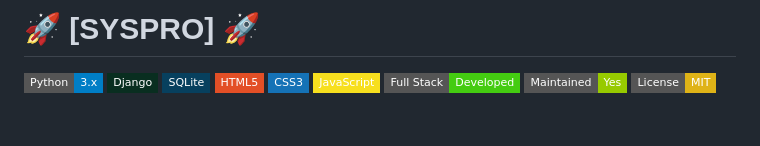
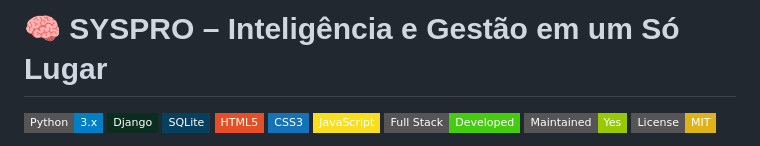
Before and after one commit to eolkazin/management-sys, a Markdown page: README.md, the part around the change. Drawn GitHub-style; badges without logos; blank space fills up the shorter version.

```diff
--- a/README.md
+++ b/README.md
@@ -1,4 +1,4 @@
-# 🚀 [SYSPRO] 🚀
+# 🧠 SYSPRO – Inteligência e Gestão em um Só Lugar
 
 [![Python](https://img.shields.io/badge/Python-3.x-blue.svg?style=flat-square)](https://www.python.org/)
 [![Django](https://img.shields.io/badge/Django-%23092E20.svg?style=flat-square&logo=django&logoColor=white)](https://www.djangoproject.com/)
```
